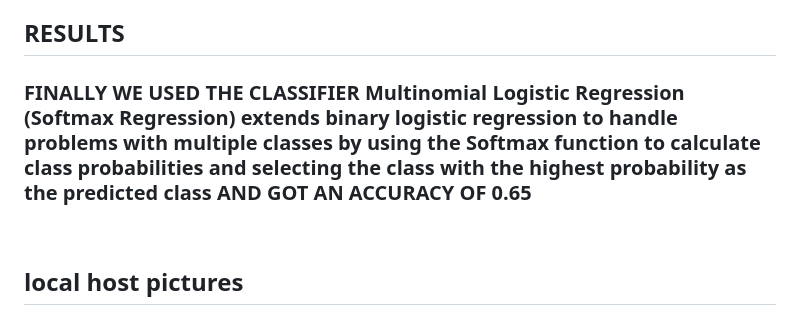
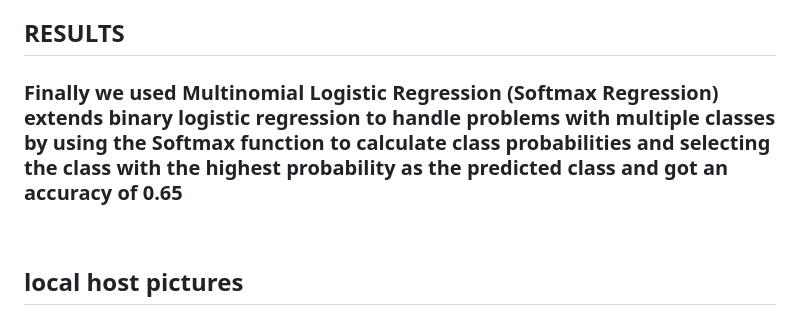
Before and after one commit to Tharun1910/PEAKY-BLINDERS, a Markdown page: README.md, the part around the change. Rendered like a GitHub page.

```diff
--- a/README.md
+++ b/README.md
@@ -112,7 +112,7 @@
   </table> -->
 
 
- <H3>FINALLY WE USED THE CLASSIFIER Multinomial Logistic Regression (Softmax Regression) extends binary logistic regression to handle problems with multiple classes by using the Softmax function to calculate class probabilities and selecting the class with the highest probability as the predicted class AND GOT AN ACCURACY OF 0.65</H3>
+ <H3>Finally we used Multinomial Logistic Regression (Softmax Regression) extends binary logistic regression to handle problems with multiple classes by using the Softmax function to calculate class probabilities and selecting the class with the highest probability as the predicted class and got an accuracy of 0.65</H3>
 
 
  <br>
```
